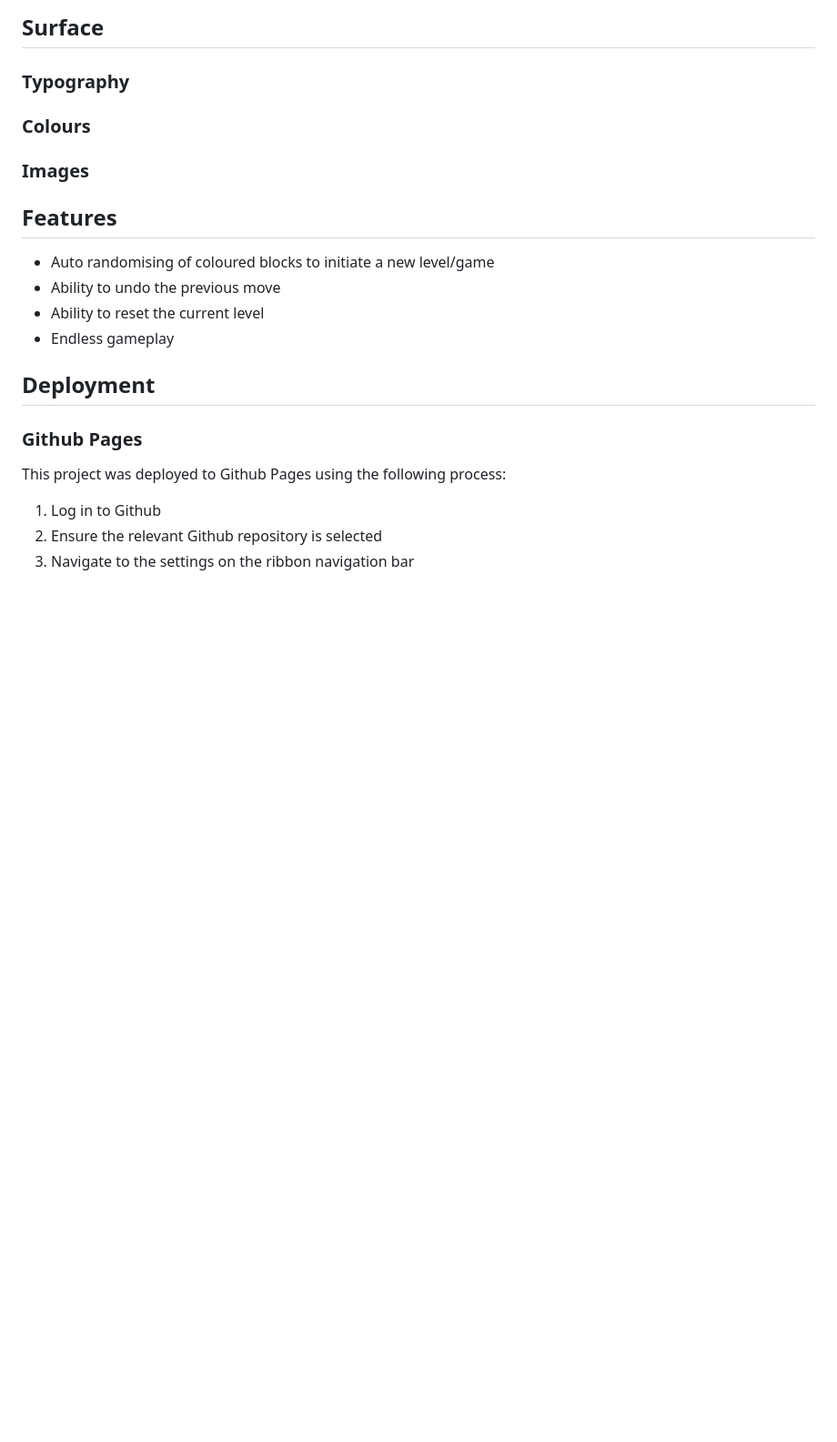
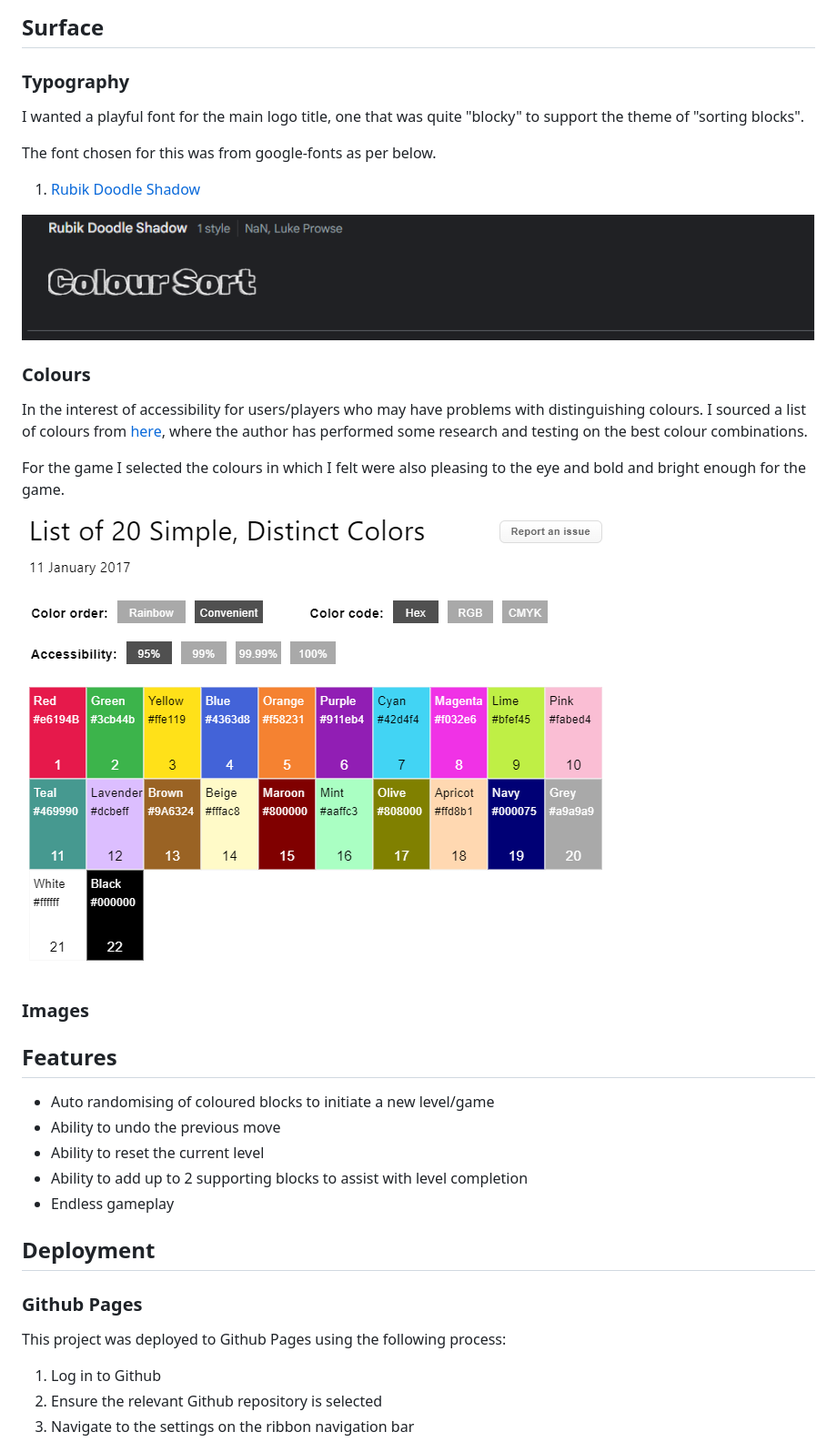
Before and after one commit to davep33l/colour-sort, a Markdown page: README.md, the part around the change printed below. Shown: that part at 91% size. GitHub-like rendering; pictures changed too: readme/images/colours.png (added), readme/images/font-rubik-doodle-shadow.png (added); blank space fills up the shorter version.

Commit message:
Add content to readme.md
This commit adds content to the readme for a few sections. Mainly for
the typography and colours, along with an added feature.

```diff
--- a/README.md
+++ b/README.md
@@ -22,7 +22,21 @@ The website can be viewed [here](https://davep33l.github.io/colour-sort/).
 
 ### Typography
 
+I wanted a playful font for the main logo title, one that was quite "blocky" to support the theme of "sorting blocks".
+
+The font chosen for this was from google-fonts as per below.
+
+1. [Rubik Doodle Shadow](https://fonts.google.com/specimen/Rubik+Doodle+Shadow)
+
+![Rubik Doodle Example](readme/images/font-rubik-doodle-shadow.png)
+
 ### Colours
+
+In the interest of accessibility for users/players who may have problems with distinguishing colours. I sourced a list of colours from [here](https://sashamaps.net/docs/resources/20-colors/), where the author has performed some research and testing on the best colour combinations.
+
+For the game I selected the colours in which I felt were also pleasing to the eye and bold and bright enough for the game.
+
+![Colours Screenshot](readme/images/colours.png)
 
 ### Images
 
@@ -31,6 +45,7 @@ The website can be viewed [here](https://davep33l.github.io/colour-sort/).
 - Auto randomising of coloured blocks to initiate a new level/game
 - Ability to undo the previous move
 - Ability to reset the current level
+- Ability to add up to 2 supporting blocks to assist with level completion
 - Endless gameplay
 
 ## Deployment
```
Also changed, not shown: other parts of README.md (+9 -11 lines).
